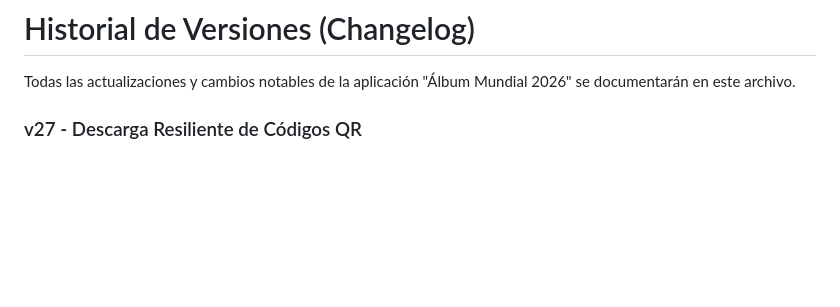
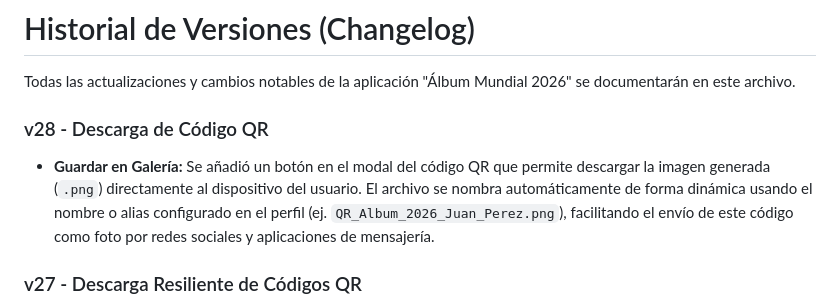
Before and after one commit to PeyoCL/Album_mundial_2026, a Markdown page: CHANGELOG.md, the part around the change. Drawn GitHub-style; blank space fills up the shorter version.

```diff
--- a/CHANGELOG.md
+++ b/CHANGELOG.md
@@ -1,6 +1,9 @@
 # Historial de Versiones (Changelog)
 
 Todas las actualizaciones y cambios notables de la aplicación "Álbum Mundial 2026" se documentarán en este archivo.
+
+### v28 - Descarga de Código QR
+- **Guardar en Galería:** Se añadió un botón en el modal del código QR que permite descargar la imagen generada (`.png`) directamente al dispositivo del usuario. El archivo se nombra automáticamente de forma dinámica usando el nombre o alias configurado en el perfil (ej. `QR_Album_2026_Juan_Perez.png`), facilitando el envío de este código como foto por redes sociales y aplicaciones de mensajería.
 
 ### v27 - Descarga Resiliente de Códigos QR
 - **Protección contra Bloqueadores:** Se implementó una función asíncrona (`loadQRLibraries()`) que permite inyectar forzosamente los scripts necesarios para la generación y escaneo de Códigos QR incluso si el proveedor original falla. Si un usuario experimenta un bloqueo por caché antiguo o por AdBlock, la aplicación intercepta el error, descarga la herramienta en segundo plano e intenta ejecutar la función nuevamente de forma automática.
```
